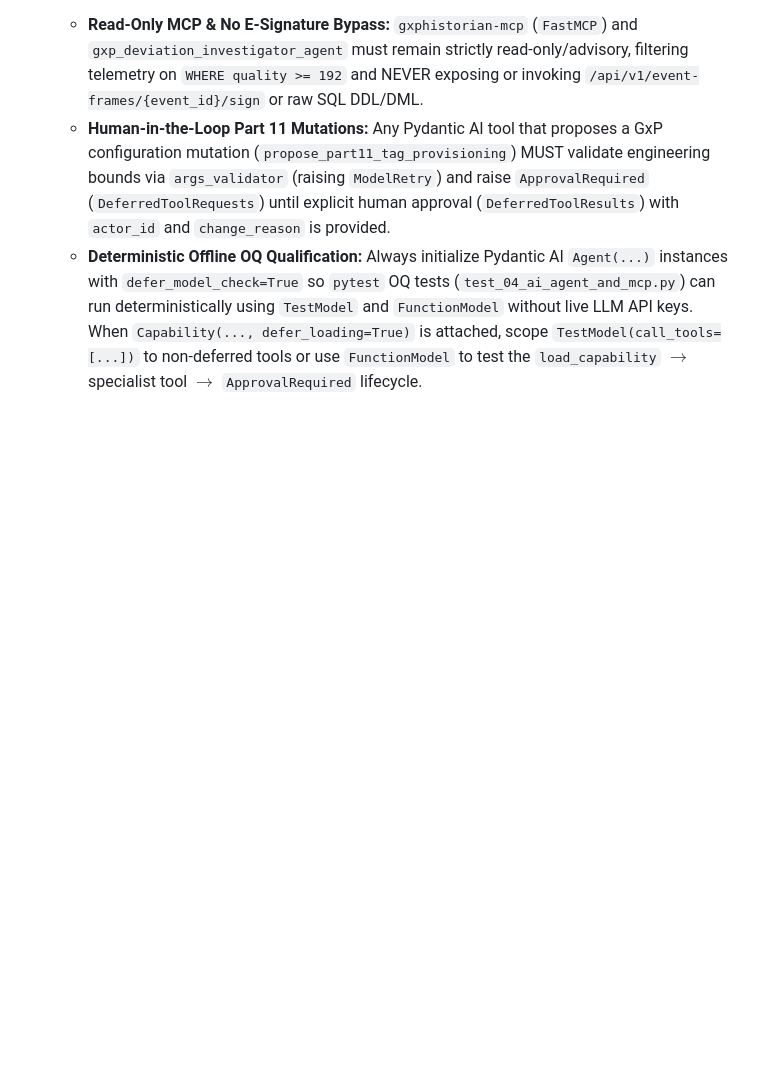
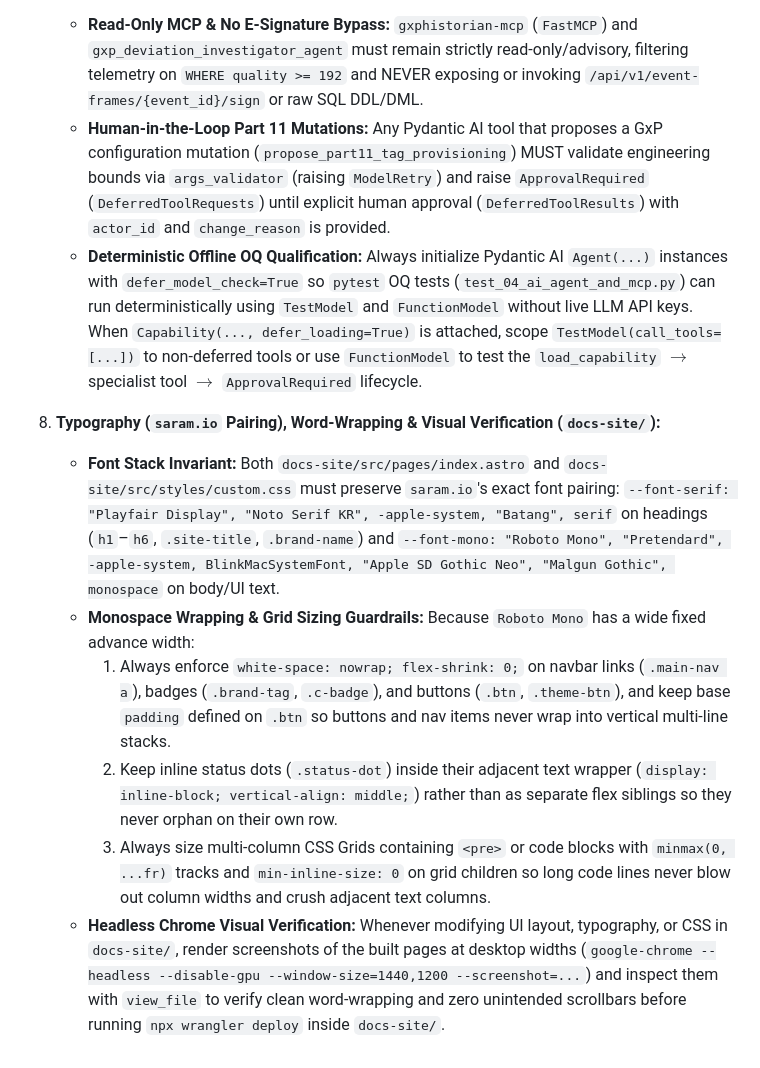
Before and after one commit to saram-io/gxp-historian, a Markdown page: .antigravity/rules.md, the part around the change. GitHub-like rendering; blank space fills up the shorter version.

Commit message:
Add Rule 8 for saram.io typography, monospace wrapping, and visual verification

```diff
--- a/.antigravity/rules.md
+++ b/.antigravity/rules.md
@@ -41,3 +41,11 @@
    - **Read-Only MCP & No E-Signature Bypass:** `gxphistorian-mcp` (`FastMCP`) and `gxp_deviation_investigator_agent` must remain strictly read-only/advisory, filtering telemetry on `WHERE quality >= 192` and NEVER exposing or invoking `/api/v1/event-frames/{event_id}/sign` or raw SQL DDL/DML.
    - **Human-in-the-Loop Part 11 Mutations:** Any Pydantic AI tool that proposes a GxP configuration mutation (`propose_part11_tag_provisioning`) MUST validate engineering bounds via `args_validator` (raising `ModelRetry`) and raise `ApprovalRequired` (`DeferredToolRequests`) until explicit human approval (`DeferredToolResults`) with `actor_id` and `change_reason` is provided.
    - **Deterministic Offline OQ Qualification:** Always initialize Pydantic AI `Agent(...)` instances with `defer_model_check=True` so `pytest` OQ tests (`test_04_ai_agent_and_mcp.py`) can run deterministically using `TestModel` and `FunctionModel` without live LLM API keys. When `Capability(..., defer_loading=True)` is attached, scope `TestModel(call_tools=[...])` to non-deferred tools or use `FunctionModel` to test the `load_capability` $\rightarrow$ specialist tool $\rightarrow$ `ApprovalRequired` lifecycle.
+
+8. **Typography (`saram.io` Pairing), Word-Wrapping & Visual Verification (`docs-site/`):**
+   - **Font Stack Invariant:** Both `docs-site/src/pages/index.astro` and `docs-site/src/styles/custom.css` must preserve `saram.io`'s exact font pairing: `--font-serif: "Playfair Display", "Noto Serif KR", -apple-system, "Batang", serif` on headings (`h1`–`h6`, `.site-title`, `.brand-name`) and `--font-mono: "Roboto Mono", "Pretendard", -apple-system, BlinkMacSystemFont, "Apple SD Gothic Neo", "Malgun Gothic", monospace` on body/UI text.
+   - **Monospace Wrapping & Grid Sizing Guardrails:** Because `Roboto Mono` has a wide fixed advance width:
+     1. Always enforce `white-space: nowrap; flex-shrink: 0;` on navbar links (`.main-nav a`), badges (`.brand-tag`, `.c-badge`), and buttons (`.btn`, `.theme-btn`), and keep base `padding` defined on `.btn` so buttons and nav items never wrap into vertical multi-line stacks.
+     2. Keep inline status dots (`.status-dot`) inside their adjacent text wrapper (`display: inline-block; vertical-align: middle;`) rather than as separate flex siblings so they never orphan on their own row.
+     3. Always size multi-column CSS Grids containing `<pre>` or code blocks with `minmax(0, ...fr)` tracks and `min-inline-size: 0` on grid children so long code lines never blow out column widths and crush adjacent text columns.
+   - **Headless Chrome Visual Verification:** Whenever modifying UI layout, typography, or CSS in `docs-site/`, render screenshots of the built pages at desktop widths (`google-chrome --headless --disable-gpu --window-size=1440,1200 --screenshot=...`) and inspect them with `view_file` to verify clean word-wrapping and zero unintended scrollbars before running `npx wrangler deploy` inside `docs-site/`.
```
